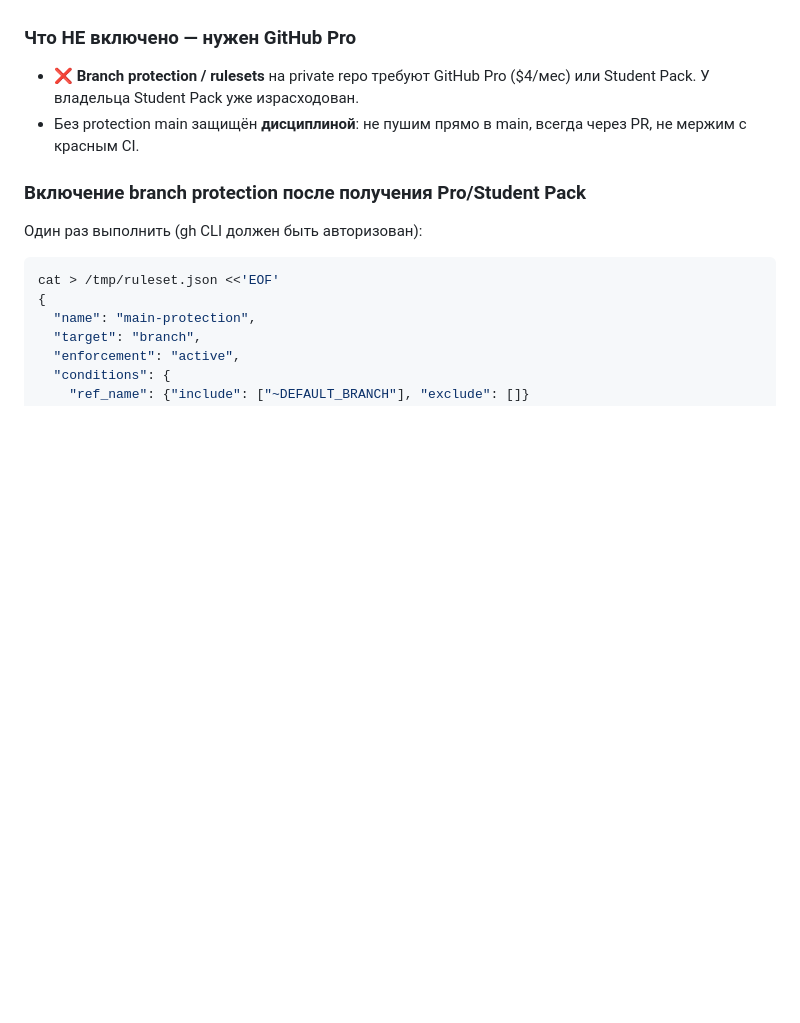
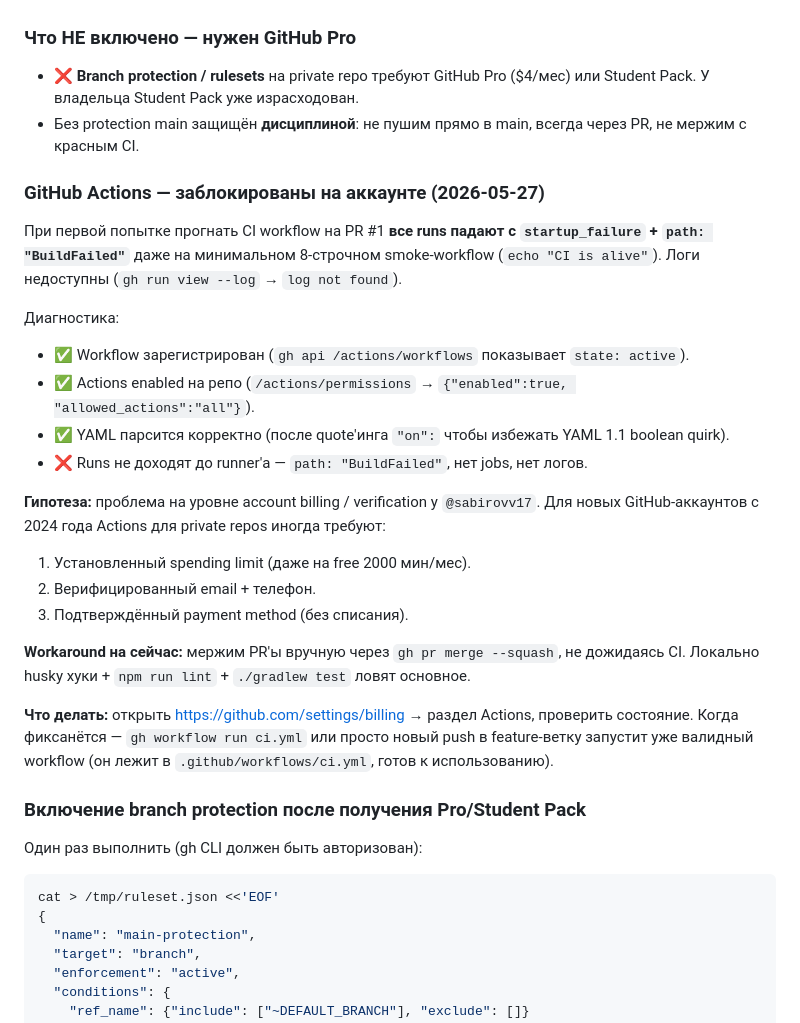
Before and after one commit to sabirovv17/epharm, a Markdown page: admin-panel/claude-admin-notes.md, the part around the change. GitHub-like rendering; blank space fills up the shorter version.

Commit message:
chore(repo): document GitHub Actions blocker for follow-up
CI startup_failure on every workflow run, even minimal smoke test.
path=BuildFailed, logs unavailable. Likely account-level Actions
billing/verification issue, not our workflow file. Documented
investigation steps in claude-admin-notes.md.

```diff
--- a/admin-panel/claude-admin-notes.md
+++ b/admin-panel/claude-admin-notes.md
@@ -184,6 +184,27 @@ npx tsc --noEmit                                      # type-check без эми
 - ❌ **Branch protection / rulesets** на private repo требуют GitHub Pro ($4/мес) или Student Pack. У владельца Student Pack уже израсходован.
 - Без protection main защищён **дисциплиной**: не пушим прямо в main, всегда через PR, не мержим с красным CI.
 
+### GitHub Actions — заблокированы на аккаунте (2026-05-27)
+
+При первой попытке прогнать CI workflow на PR #1 **все runs падают с `startup_failure` + `path: "BuildFailed"`** даже на минимальном 8-строчном smoke-workflow (`echo "CI is alive"`). Логи недоступны (`gh run view --log` → `log not found`).
+
+Диагностика:
+
+- ✅ Workflow зарегистрирован (`gh api /actions/workflows` показывает `state: active`).
+- ✅ Actions enabled на репо (`/actions/permissions` → `{"enabled":true, "allowed_actions":"all"}`).
+- ✅ YAML парсится корректно (после quote'инга `"on":` чтобы избежать YAML 1.1 boolean quirk).
+- ❌ Runs не доходят до runner'а — `path: "BuildFailed"`, нет jobs, нет логов.
+
+**Гипотеза:** проблема на уровне account billing / verification у `@sabirovv17`. Для новых GitHub-аккаунтов с 2024 года Actions для private repos иногда требуют:
+
+1. Установленный spending limit (даже на free 2000 мин/мес).
+2. Верифицированный email + телефон.
+3. Подтверждённый payment method (без списания).
+
+**Workaround на сейчас:** мержим PR'ы вручную через `gh pr merge --squash`, не дожидаясь CI. Локально husky хуки + `npm run lint` + `./gradlew test` ловят основное.
+
+**Что делать:** открыть https://github.com/settings/billing → раздел Actions, проверить состояние. Когда фиксанётся — `gh workflow run ci.yml` или просто новый push в feature-ветку запустит уже валидный workflow (он лежит в `.github/workflows/ci.yml`, готов к использованию).
+
 ### Включение branch protection после получения Pro/Student Pack
 
 Один раз выполнить (gh CLI должен быть авторизован):
```
